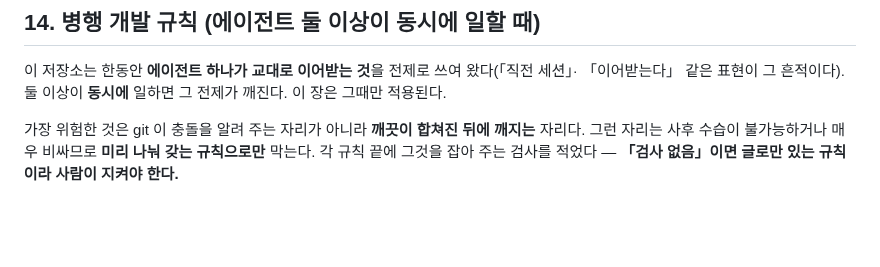
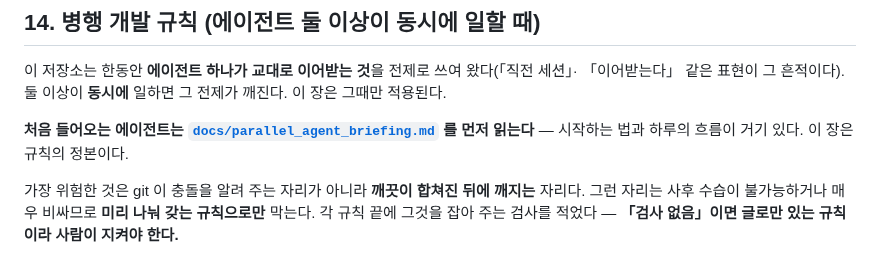
Before and after one commit to ddigle/streamlit_Capa_Simulation, a Markdown page: AGENTS.md, the part around the change. GitHub-like rendering; blank space fills up the shorter version.

```diff
--- a/AGENTS.md
+++ b/AGENTS.md
@@ -1734,6 +1734,9 @@ Static Capa의 설비 부족 현황은 소요대수 자체는 실수로 유지
 「이어받는다」 같은 표현이 그 흔적이다). 둘 이상이 **동시에** 일하면 그 전제가 깨진다. 이
 장은 그때만 적용된다.
 
+**처음 들어오는 에이전트는 [`docs/parallel_agent_briefing.md`](docs/parallel_agent_briefing.md)
+를 먼저 읽는다** — 시작하는 법과 하루의 흐름이 거기 있다. 이 장은 규칙의 정본이다.
+
 가장 위험한 것은 git 이 충돌을 알려 주는 자리가 아니라 **깨끗이 합쳐진 뒤에 깨지는** 자리다.
 그런 자리는 사후 수습이 불가능하거나 매우 비싸므로 **미리 나눠 갖는 규칙으로만** 막는다.
 각 규칙 끝에 그것을 잡아 주는 검사를 적었다 — **「검사 없음」이면 글로만 있는 규칙이라
```
Also changed, not shown: docs/parallel_agent_briefing.md (added, +137 -0 lines).
